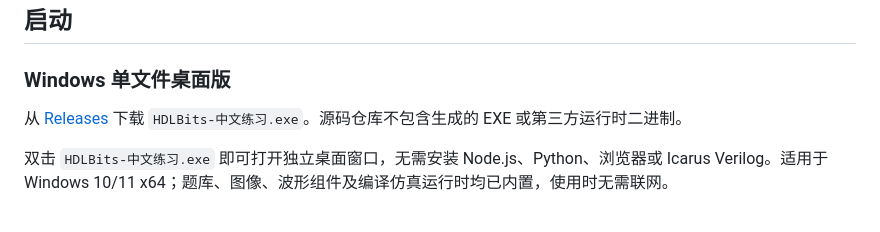
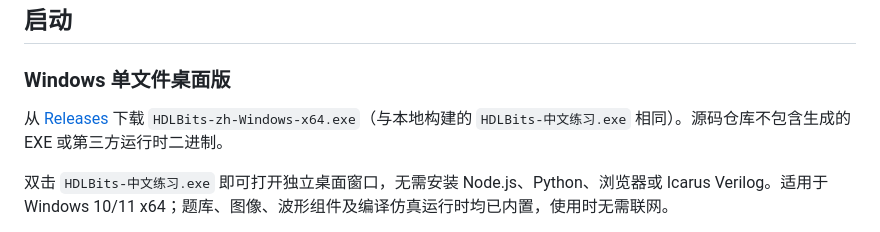
Before and after one commit to YJR66/hdlbits-zh, a Markdown page: README.md, the part around the change. Drawn GitHub-style.

Commit message:
docs: clarify Windows release download filename

```diff
--- a/README.md
+++ b/README.md
@@ -6,7 +6,7 @@
 
 ### Windows 单文件桌面版
 
-从 [Releases](https://github.com/YJR66/hdlbits-zh/releases/latest) 下载 `HDLBits-中文练习.exe`。源码仓库不包含生成的 EXE 或第三方运行时二进制。
+从 [Releases](https://github.com/YJR66/hdlbits-zh/releases/latest) 下载 `HDLBits-zh-Windows-x64.exe`（与本地构建的 `HDLBits-中文练习.exe` 相同）。源码仓库不包含生成的 EXE 或第三方运行时二进制。
 
 双击 `HDLBits-中文练习.exe` 即可打开独立桌面窗口，无需安装 Node.js、Python、浏览器或 Icarus Verilog。适用于 Windows 10/11 x64；题库、图像、波形组件及编译仿真运行时均已内置，使用时无需联网。
 
```
